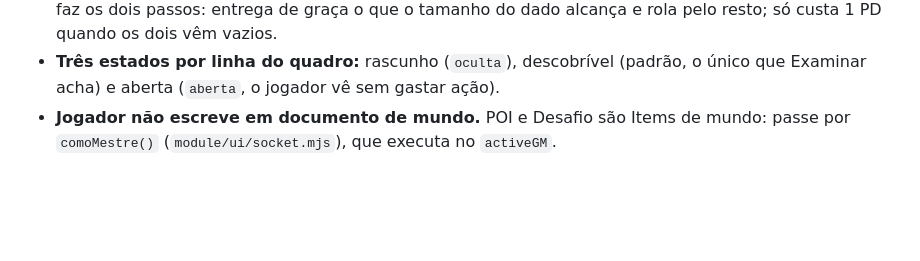
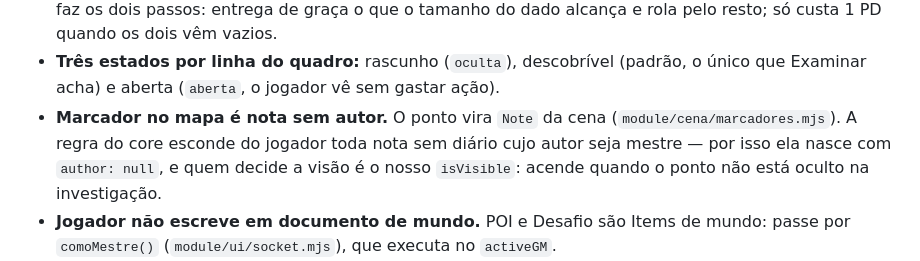
Before and after one commit to SergioSJS/ordem-paranormal-2e-fvtt, a Markdown page: CLAUDE.md, the part around the change. GitHub-like rendering; blank space fills up the shorter version.

```diff
--- a/CLAUDE.md
+++ b/CLAUDE.md
@@ -52,6 +52,10 @@ permanentes). Validação em v13 **adiada por decisão do projeto** — o sistem
   alcança e rola pelo resto; só custa 1 PD quando os dois vêm vazios.
 - **Três estados por linha do quadro:** rascunho (`oculta`), descobrível (padrão, o
   único que Examinar acha) e aberta (`aberta`, o jogador vê sem gastar ação).
+- **Marcador no mapa é nota sem autor.** O ponto vira `Note` da cena
+  (`module/cena/marcadores.mjs`). A regra do core esconde do jogador toda nota sem
+  diário cujo autor seja mestre — por isso ela nasce com `author: null`, e quem decide
+  a visão é o nosso `isVisible`: acende quando o ponto não está oculto na investigação.
 - **Jogador não escreve em documento de mundo.** POI e Desafio são Items de mundo:
   passe por `comoMestre()` (`module/ui/socket.mjs`), que executa no `activeGM`.
 - **`dragDrop` em `DEFAULT_OPTIONS` é do AppV1** e o AppV2 ignora em silêncio. No V2,
```
Also changed, not shown: AGENTS.md (+4 -0 lines), README.md (+12 -0 lines), docs/img/card-ataque.png, docs/img/card-examinar.png, docs/img/painel-investigacao.png, 12 other files.
